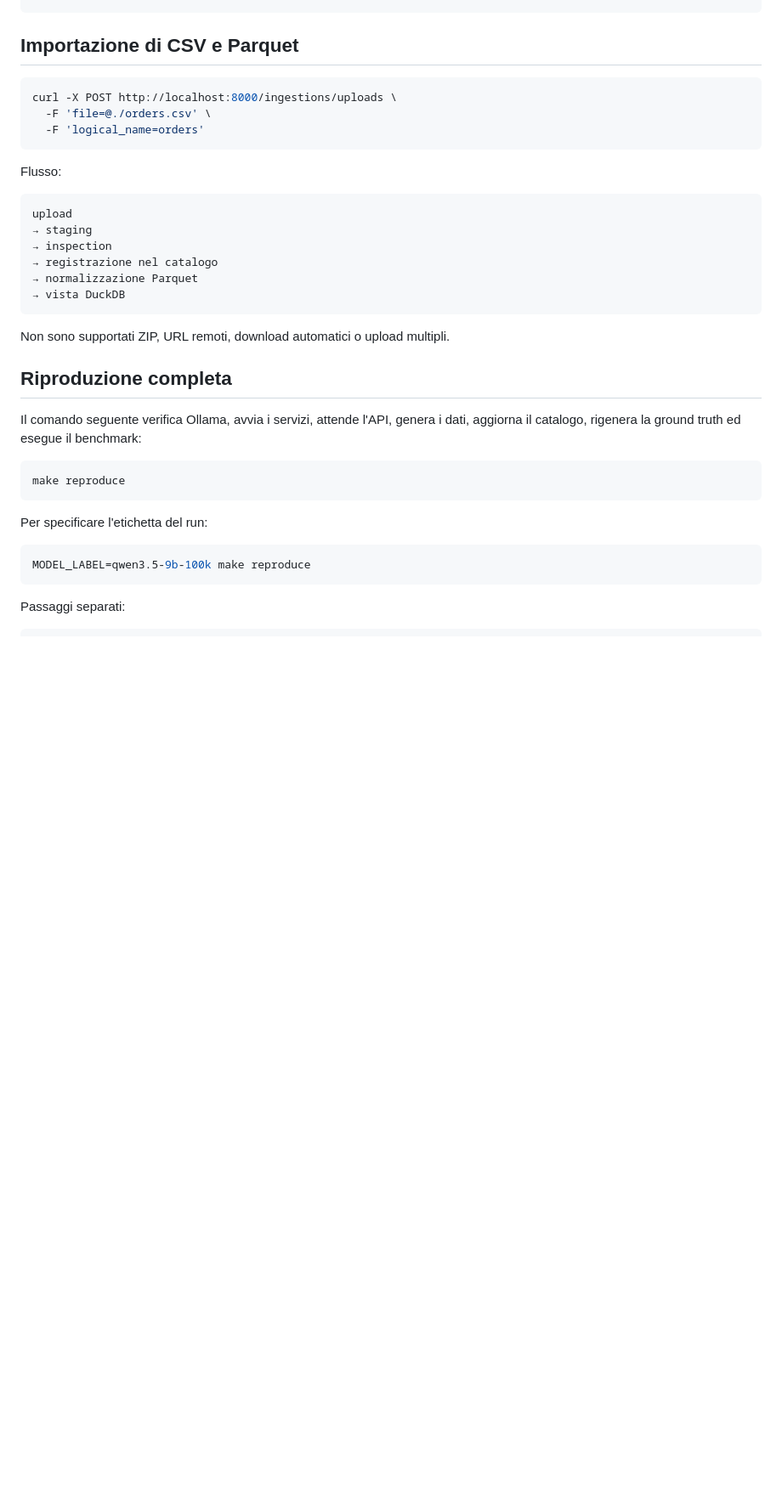
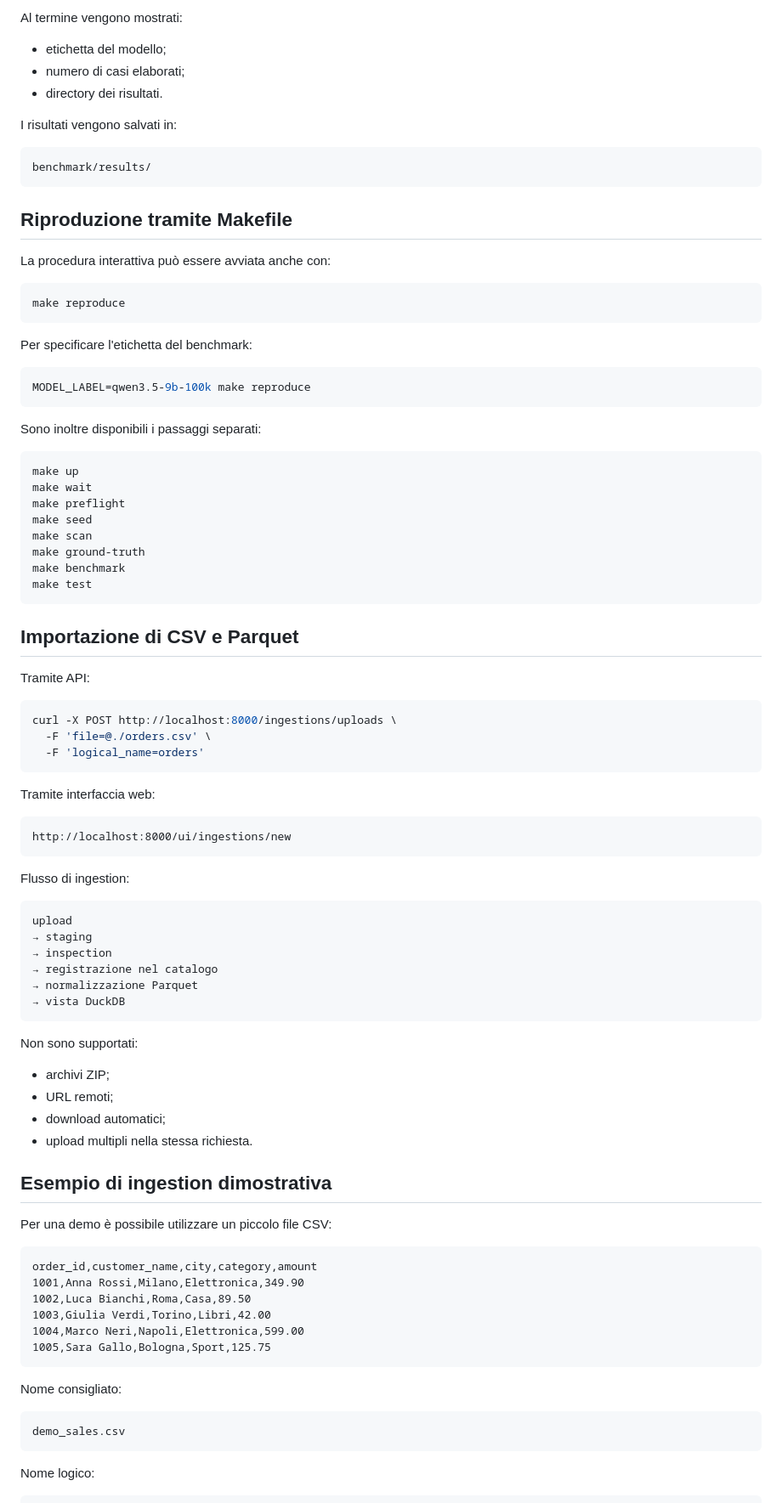
Before and after one commit to pyxidious/queryX, a Markdown page: README.md, the part around one of its changes. Shown at 85% size. Rendered like a GitHub page; blank space fills up the shorter version.

Commit message:
Update README.md for improved setup instructions and script management. Enhanced clarity on model configuration, added management scripts, and detailed ingestion processes.

````diff
--- a/README.md
+++ b/README.md
@@ -117,4 +270,45 @@ curl -X POST http://localhost:8000/query/natural-language \
+Al termine vengono mostrati:
+
+- etichetta del modello;
+- numero di casi elaborati;
+- directory dei risultati.
+
+I risultati vengono salvati in:
+
+```text
+benchmark/results/
+```
+
+## Riproduzione tramite Makefile
+
+La procedura interattiva può essere avviata anche con:
+
+```bash
+make reproduce
+```
+
+Per specificare l'etichetta del benchmark:
+
+```bash
+MODEL_LABEL=qwen3.5-9b-100k make reproduce
+```
+
+Sono inoltre disponibili i passaggi separati:
+
+```bash
+make up
+make wait
+make preflight
+make seed
+make scan
+make ground-truth
+make benchmark
+make test
+```
+
 ## Importazione di CSV e Parquet
+
+Tramite API:
 
 ```bash
 curl -X POST http://localhost:8000/ingestions/uploads \
@@ -122,7 +316,13 @@ curl -X POST http://localhost:8000/ingestions/uploads \
   -F 'logical_name=orders'
 ```
 
-Flusso:
+Tramite interfaccia web:
+
+```text
+http://localhost:8000/ui/ingestions/new
+```
+
+Flusso di ingestion:
 
 ```text
 upload
@@ -133,21 +333,31 @@ upload
 → vista DuckDB
 ```
 
-Non sono supportati ZIP, URL remoti, download automatici o upload multipli.
+Non sono supportati:
 
-## Riproduzione completa
+- archivi ZIP;
+- URL remoti;
+- download automatici;
+- upload multipli nella stessa richiesta.
 
-Il comando seguente verifica Ollama, avvia i servizi, attende l'API, genera i dati, aggiorna il catalogo, rigenera la ground truth ed esegue il benchmark:
+## Esempio di ingestion dimostrativa
 
-```bash
-make reproduce
+Per una demo è possibile utilizzare un piccolo file CSV:
+
+```csv
+order_id,customer_name,city,category,amount
+1001,Anna Rossi,Milano,Elettronica,349.90
+1002,Luca Bianchi,Roma,Casa,89.50
+1003,Giulia Verdi,Torino,Libri,42.00
+1004,Marco Neri,Napoli,Elettronica,599.00
+1005,Sara Gallo,Bologna,Sport,125.75
 ```
 
-Per specificare l'etichetta del run:
+Nome consigliato:
 
-```bash
-MODEL_LABEL=qwen3.5-9b-100k make reproduce
+```text
+demo_sales.csv
 ```
 
-Passaggi separati:
+Nome logico:
 
````
Also changed, not shown: other parts of README.md (+221 -33 lines).
